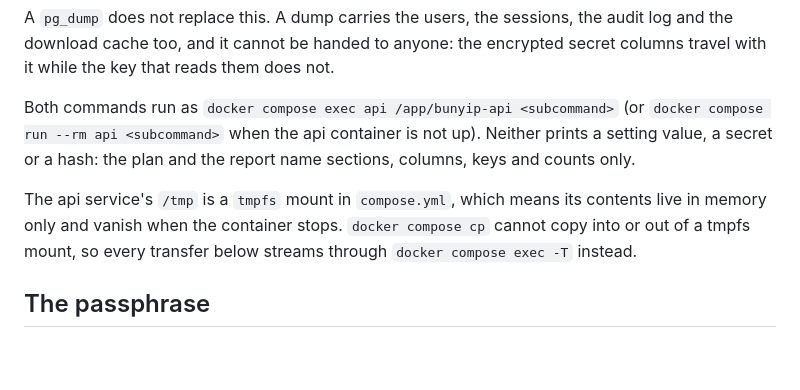
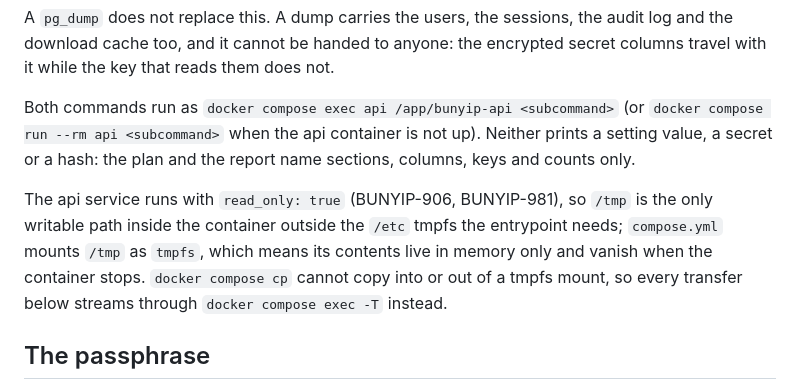
Before and after one commit to psa-systems/bunyip, a Markdown page: docs/settings-archive.md, the part around the change. Rendered like a GitHub page; blank space fills up the shorter version.

Commit message:
Restore read_only claim in settings-archive.md
## Summary

`docs/settings-archive.md:11` had understated the api service's current container hardening since commit 7ae770e9 dropped both the compose `read_only: true` setting and this doc's claim together for the gosu-entrypoint work; commit 21d75d4a (BUNYIP-981) restored the compose setting three commits later but no commit restored the doc's claim.

## Changes

Restored the sentence at `docs/settings-archive.md:11` to state that the api service runs with `read_only: true` (BUNYIP-906, BUNYIP-981), naming both the issue that originally set it and the issue that restored it, while keeping the existing `/tmp` tmpfs and `docker compose exec -T` operational guidance intact.

## Verification

`compose.yml:383` confirms the api service still has `read_only: true` at HEAD. `grep -rn read_only docs CLAUDE.md` returns only this one line, confirming no sibling doc states or omits the same claim incorrectly.

Co-Authored-By: Claude Sonnet 5 <noreply@anthropic.com>

Closes
#BUNYIP-1022

```diff
--- a/docs/settings-archive.md
+++ b/docs/settings-archive.md
@@ -8,7 +8,7 @@ A `pg_dump` does not replace this. A dump carries the users, the sessions, the a
 
 Both commands run as `docker compose exec api /app/bunyip-api <subcommand>` (or `docker compose run --rm api <subcommand>` when the api container is not up). Neither prints a setting value, a secret or a hash: the plan and the report name sections, columns, keys and counts only.
 
-The api service's `/tmp` is a `tmpfs` mount in `compose.yml`, which means its contents live in memory only and vanish when the container stops. `docker compose cp` cannot copy into or out of a tmpfs mount, so every transfer below streams through `docker compose exec -T` instead.
+The api service runs with `read_only: true` (BUNYIP-906, BUNYIP-981), so `/tmp` is the only writable path inside the container outside the `/etc` tmpfs the entrypoint needs; `compose.yml` mounts `/tmp` as `tmpfs`, which means its contents live in memory only and vanish when the container stops. `docker compose cp` cannot copy into or out of a tmpfs mount, so every transfer below streams through `docker compose exec -T` instead.
 
 ## The passphrase
 
```
